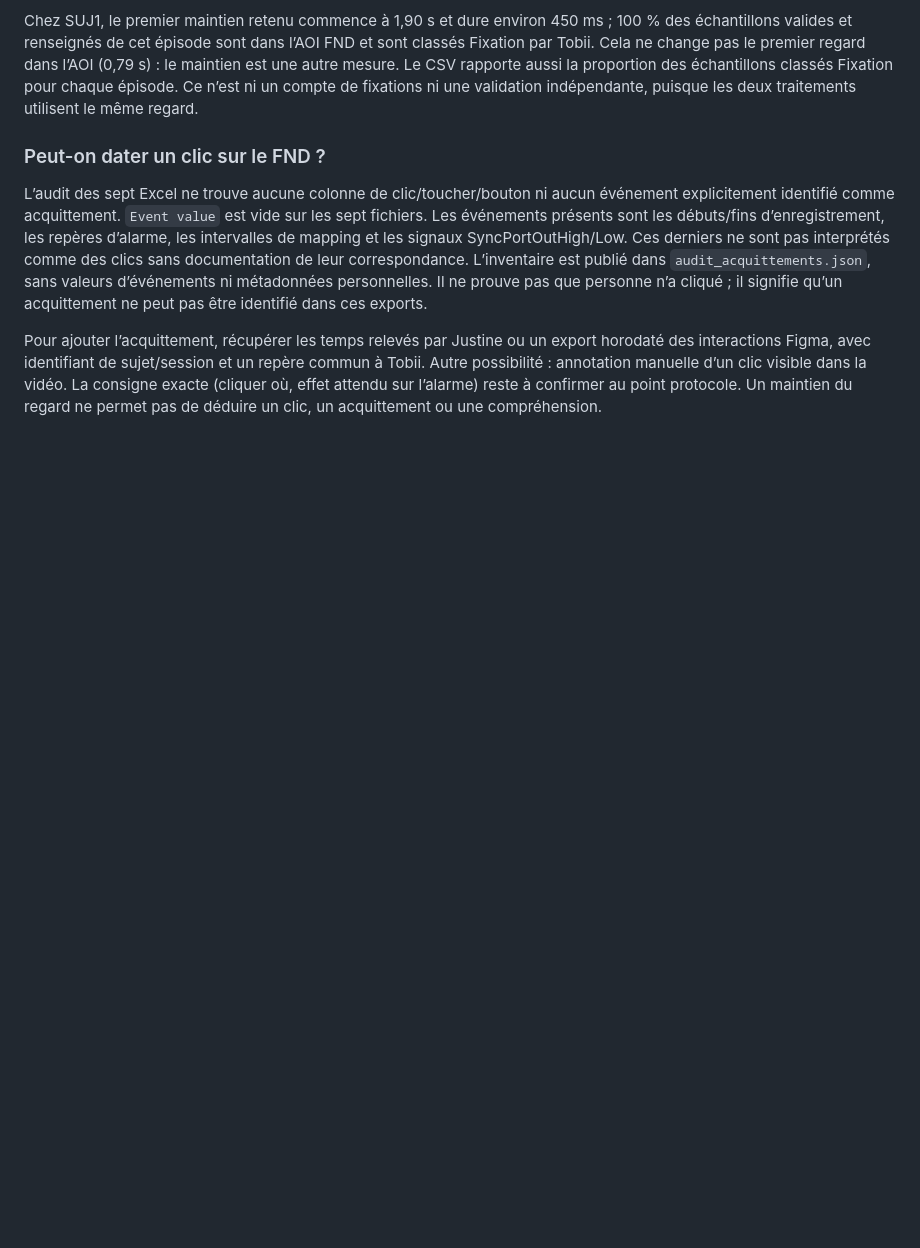
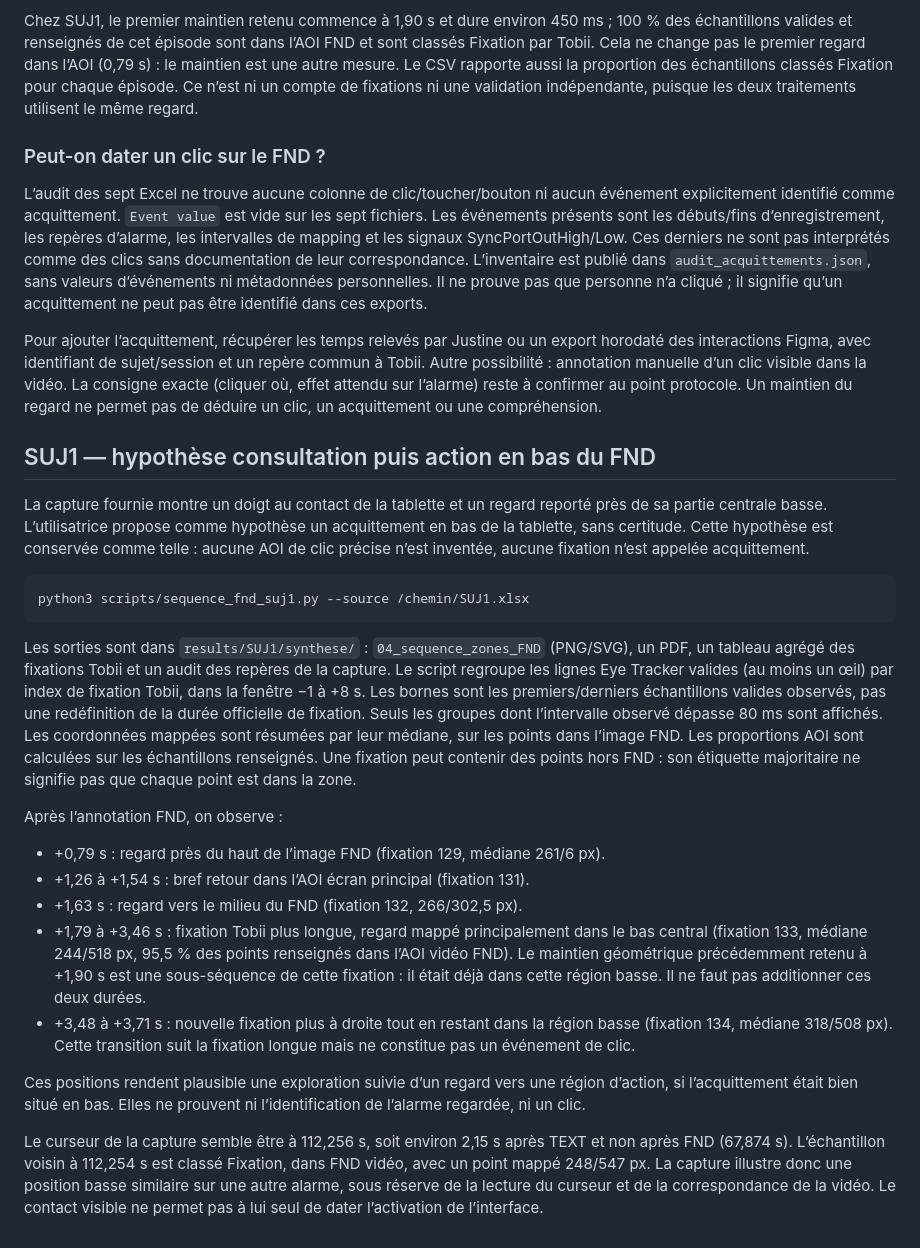
Before and after one commit to emmachabani/AirbusHelico, a Markdown page: README.md, the part around the change. Drawn GitHub-style; blank space fills up the shorter version.

Commit message:
Examine les consultations successives du FND sans inférer un acquittement

````diff
--- a/README.md
+++ b/README.md
@@ -480,3 +480,51 @@ un repère commun à Tobii. Autre possibilité : annotation manuelle d’un clic
 visible dans la vidéo. La consigne exacte (cliquer où, effet attendu sur
 l’alarme) reste à confirmer au point protocole. Un maintien du regard ne
 permet pas de déduire un clic, un acquittement ou une compréhension.
+
+## SUJ1 — hypothèse consultation puis action en bas du FND
+
+La capture fournie montre un doigt au contact de la tablette et un regard
+reporté près de sa partie centrale basse. L’utilisatrice propose comme
+hypothèse un acquittement en bas de la tablette, sans certitude. Cette
+hypothèse est conservée comme telle : aucune AOI de clic précise n’est
+inventée, aucune fixation n’est appelée acquittement.
+
+```bash
+python3 scripts/sequence_fnd_suj1.py --source /chemin/SUJ1.xlsx
+```
+
+Les sorties sont dans `results/SUJ1/synthese/` : `04_sequence_zones_FND`
+(PNG/SVG), un PDF, un tableau agrégé des fixations Tobii et un audit des
+repères de la capture. Le script regroupe les lignes Eye Tracker valides
+(au moins un œil) par index de fixation Tobii, dans la fenêtre −1 à +8 s.
+Les bornes sont les premiers/derniers échantillons valides observés, pas
+une redéfinition de la durée officielle de fixation. Seuls les groupes
+dont l’intervalle observé dépasse 80 ms sont affichés. Les coordonnées
+mappées sont résumées par leur médiane, sur les points dans l’image FND.
+Les proportions AOI sont calculées sur les échantillons renseignés. Une
+fixation peut contenir des points hors FND : son étiquette majoritaire
+ne signifie pas que chaque point est dans la zone.
+
+Après l’annotation FND, on observe :
+- +0,79 s : regard près du haut de l’image FND (fixation 129, médiane 261/6 px).
+- +1,26 à +1,54 s : bref retour dans l’AOI écran principal (fixation 131).
+- +1,63 s : regard vers le milieu du FND (fixation 132, 266/302,5 px).
+- +1,79 à +3,46 s : fixation Tobii plus longue, regard mappé principalement
+  dans le bas central (fixation 133, médiane 244/518 px, 95,5 % des points
+  renseignés dans l’AOI vidéo FND). Le maintien géométrique précédemment
+  retenu à +1,90 s est une sous-séquence de cette fixation : il était déjà
+  dans cette région basse. Il ne faut pas additionner ces deux durées.
+- +3,48 à +3,71 s : nouvelle fixation plus à droite tout en restant dans
+  la région basse (fixation 134, médiane 318/508 px). Cette transition
+  suit la fixation longue mais ne constitue pas un événement de clic.
+
+Ces positions rendent plausible une exploration suivie d’un regard vers
+une région d’action, si l’acquittement était bien situé en bas. Elles ne
+prouvent ni l’identification de l’alarme regardée, ni un clic.
+
+Le curseur de la capture semble être à 112,256 s, soit environ 2,15 s
+après TEXT et non après FND (67,874 s). L’échantillon voisin à 112,254 s
+est classé Fixation, dans FND vidéo, avec un point mappé 248/547 px.
+La capture illustre donc une position basse similaire sur une autre alarme,
+sous réserve de la lecture du curseur et de la correspondance de la vidéo.
+Le contact visible ne permet pas à lui seul de dater l’activation de l’interface.
````
Also changed, not shown: results/SUJ1/synthese/04_sequence_zones_FND.png (added), 5 other files.
